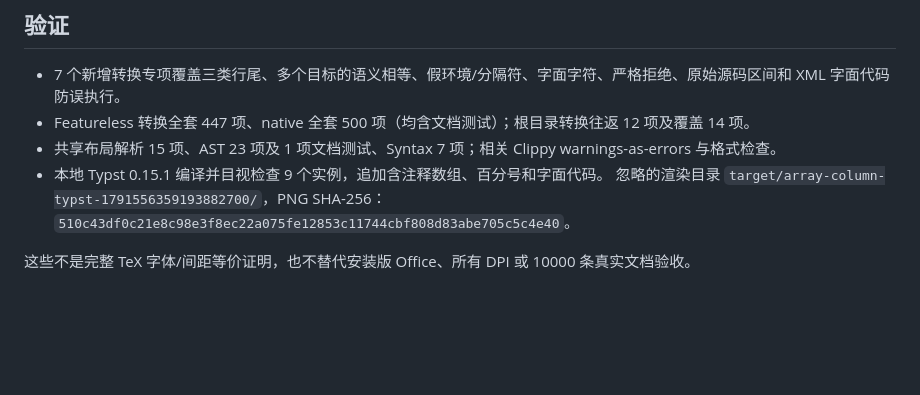
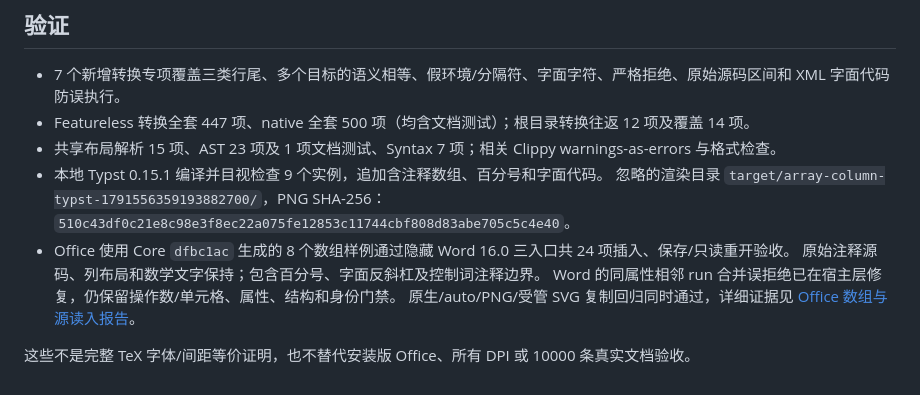
Before and after one commit to strangelion/latexsnipper-core, a Markdown page: docs/formats/latex-comment-source.md, the part around the change. Rendered like a GitHub page; blank space fills up the shorter version.

Commit message:
docs(formats): record Word comment and literal source verification

```diff
--- a/docs/formats/latex-comment-source.md
+++ b/docs/formats/latex-comment-source.md
@@ -35,5 +35,10 @@
 - 本地 Typst 0.15.1 编译并目视检查 9 个实例，追加含注释数组、百分号和字面代码。
   忽略的渲染目录 `target/array-column-typst-1791556359193882700/`，PNG SHA-256：
   `510c43df0c21e8c98e3f8ec22a075fe12853c11744cbf808d83abe705c5c4e40`。
+- Office 使用 Core `dfbc1ac` 生成的 8 个数组样例通过隐藏 Word 16.0 三入口共 24 项插入、保存/只读重开验收。
+  原始注释源码、列布局和数学文字保持；包含百分号、字面反斜杠及控制词注释边界。
+  Word 的同属性相邻 run 合并误拒绝已在宿主层修复，仍保留操作数/单元格、属性、结构和身份门禁。
+  原生/auto/PNG/受管 SVG 复制回归同时通过，详细证据见
+  [Office 数组与源读入报告](https://github.com/strangelion/LaTeXSnipper-Office/blob/main/docs/office/array-column-layout-20261009.md)。
 
 这些不是完整 TeX 字体/间距等价证明，也不替代安装版 Office、所有 DPI 或 10000 条真实文档验收。
```
Also changed, not shown: docs/formula-format-roadmap.md (+1 -1 lines).
